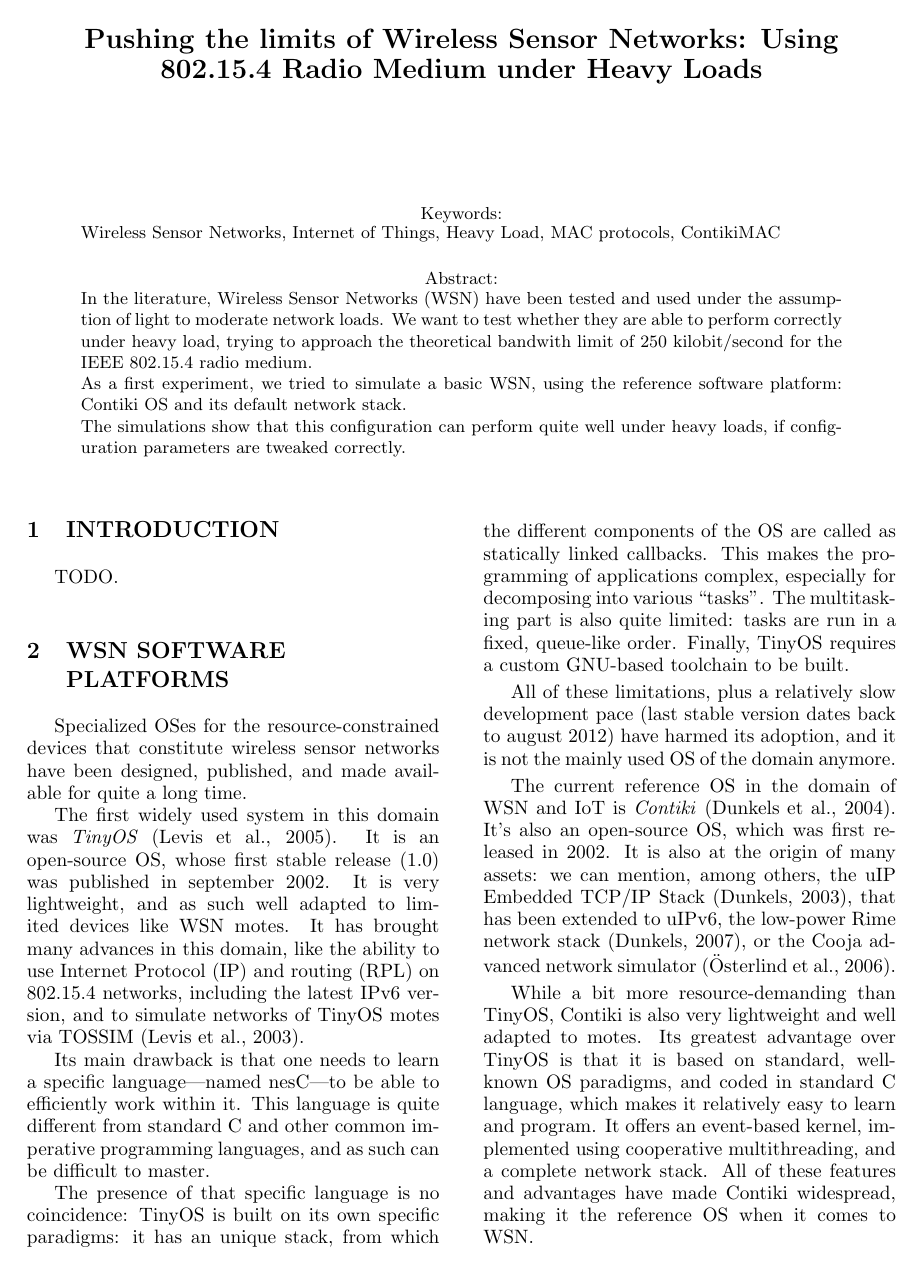
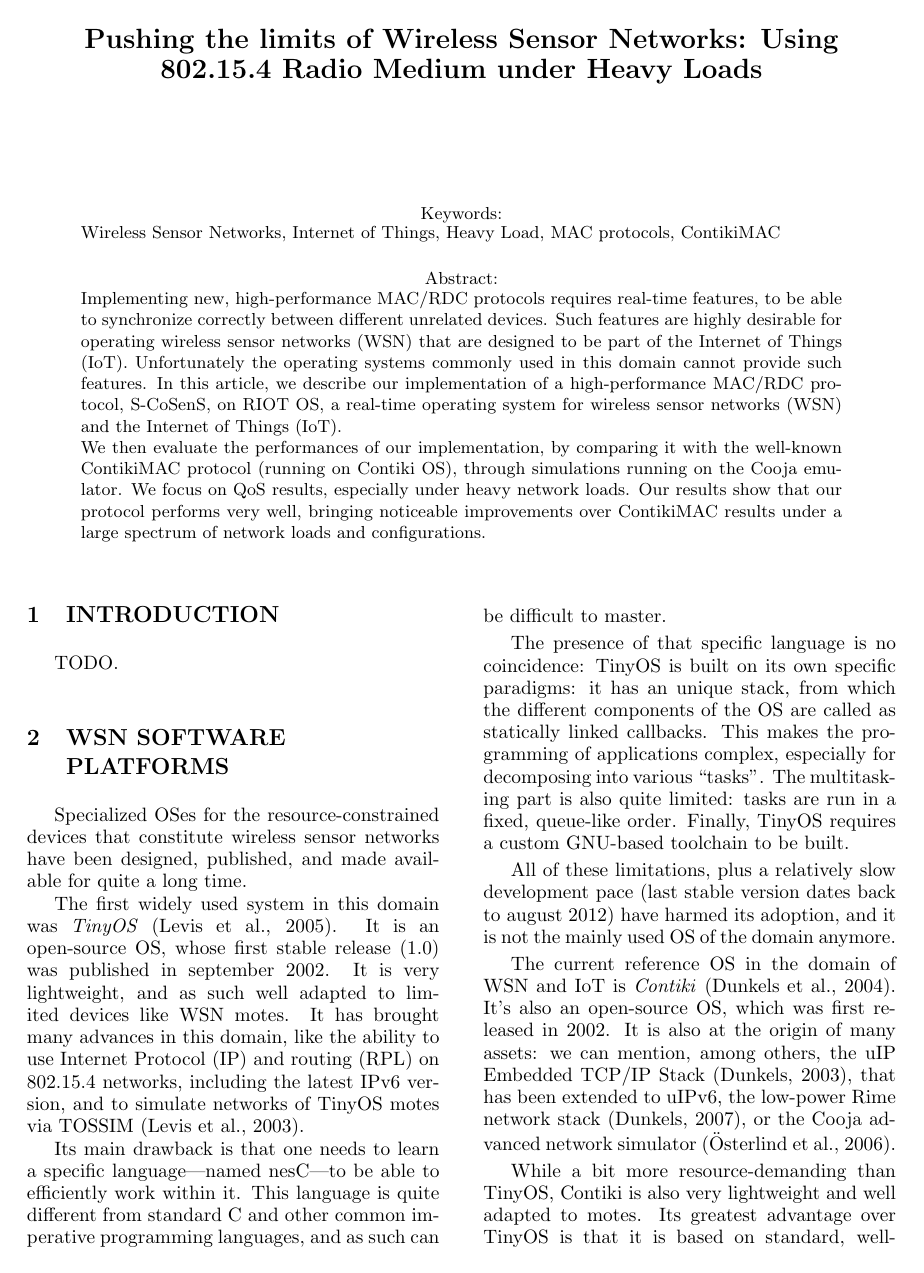
Before and after one commit to rousselk/lessons-compar-MAC-WSN-OS, a LaTeX document (wowmom2015.tex): page 1 of 8. Compiled offline with pdfLaTeX.

Commit message:
PECCS -> WoWMoM + abstract
Renamed files from peccs to wowmom.
Added WoWMoM abstract from  KR instead of old PECCS one.
Cosmetically modified WoWMoM abstract.

```diff
--- a/peccs2015.tex
+++ b/wowmom2015.tex
@@ -41,15 +41,10 @@
           MAC protocols, ContikiMAC}
 
 
-\abstract{In the literature, Wireless Sensor Networks (WSN) have been tested
-and used under the assumption of light to moderate network loads. We want
-to test whether they are able to perform correctly under heavy load,
-trying to approach the theoretical bandwith limit of 250~kilobit/second
-for the IEEE 802.15.4 radio medium.\\
-As a first experiment, we tried to simulate a basic WSN, using the
-reference software platform: Contiki OS and its default network stack.\\
-The simulations show that this configuration can perform quite well
-under heavy loads, if configuration parameters are tweaked correctly.}
+\abstract{Implementing new, high-performance MAC/RDC protocols requires real-time features, to be able to synchronize correctly between different unrelated devices. Such features are highly desirable for operating wireless sensor networks (WSN) that are designed to be part of the Internet of Things (IoT). Unfortunately the operating systems commonly used in this domain cannot provide such features.
+In this article, we describe our implementation of a high-performance MAC/RDC protocol, S-CoSenS, on RIOT OS, a real-time operating system for wireless sensor networks (WSN) and the Internet of Things (IoT).\\
+We then evaluate the performances of our implementation, by comparing it with the well-known ContikiMAC protocol (running on Contiki OS), through simulations running on the Cooja emulator. We focus on QoS results, especially under heavy network loads.
+Our results show that our protocol performs very well, bringing noticeable improvements over ContikiMAC results under a large spectrum of network loads and configurations.}
 
 
 \onecolumn \maketitle \normalsize \vfill
```
Also changed, not shown: wowmom2015.bib (renamed from peccs2015.bib), wowmom2015.tex (2 more changed lines), 1 other file.
